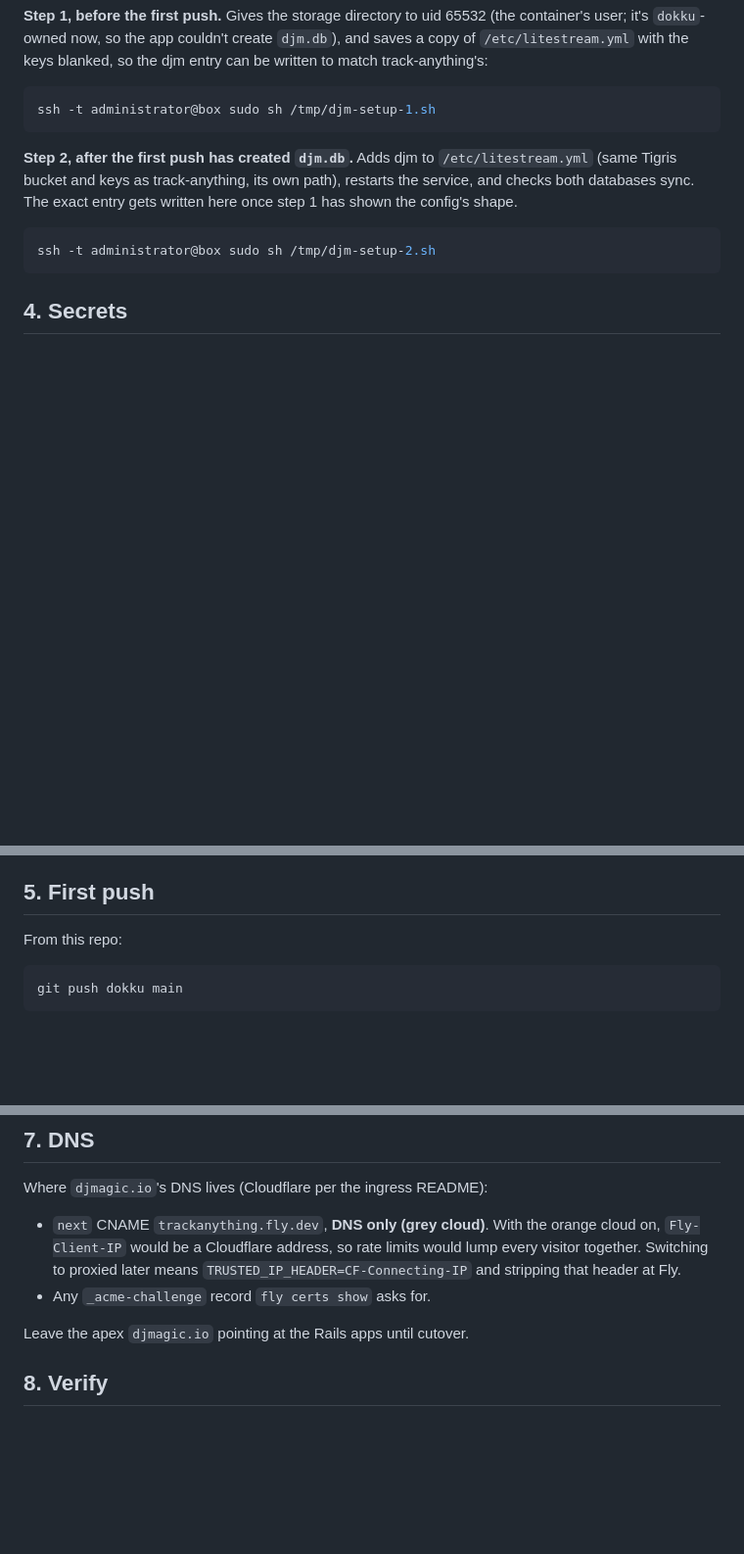
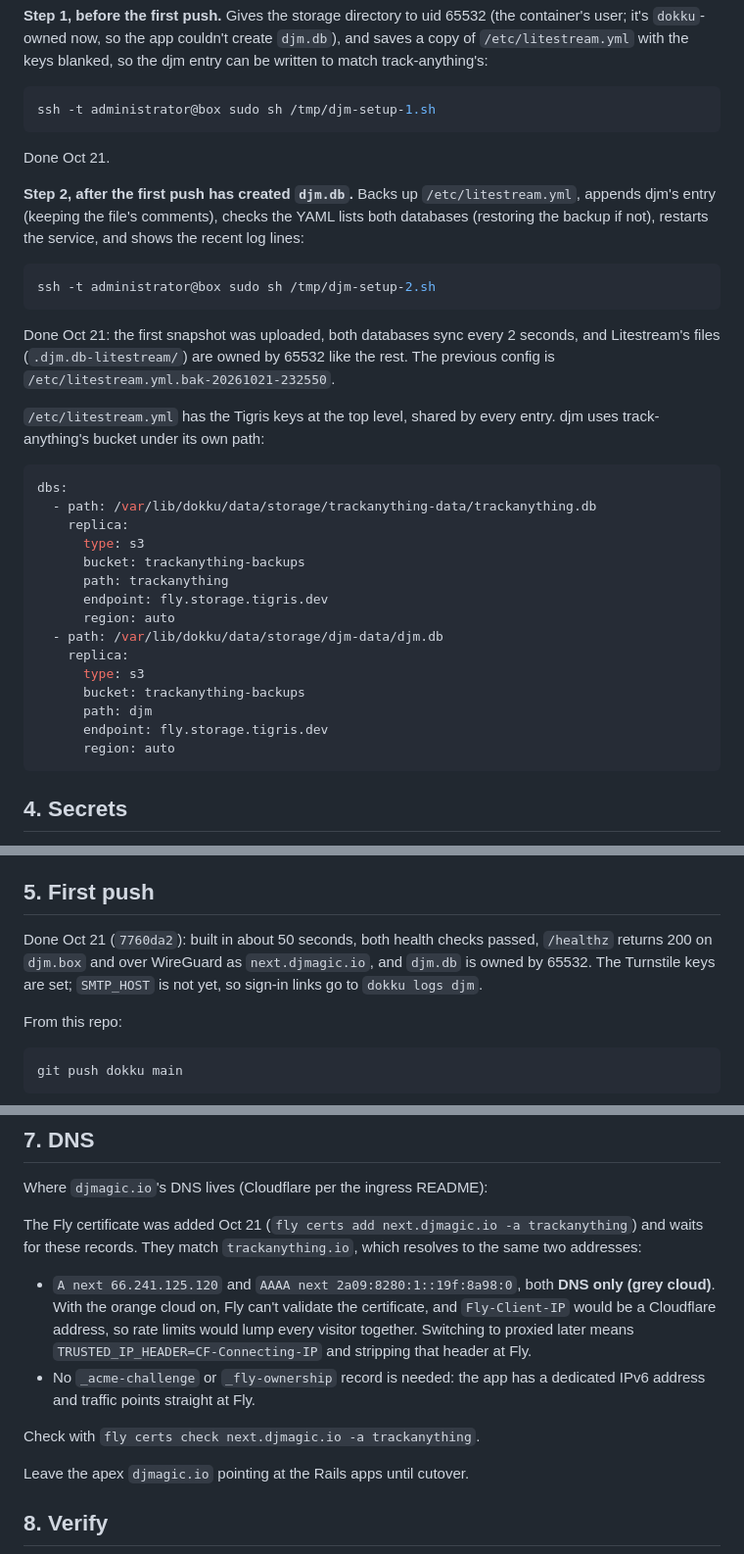
Before and after one commit to sleibole/djm-go, a Markdown page: DEPLOY.md, 3 parts joined by grey strips. Shown at 98% size. Rendered like a GitHub page; blank space fills up the shorter version.

Commit message:
Record deployment progress: host Litestream, first deploys, ingress upload limit, and the next.djmagic.io DNS records.
Co-authored-by: Cursor <cursoragent@cursor.com>

````diff
--- a/DEPLOY.md
+++ b/DEPLOY.md
@@ -87,10 +87,34 @@ And in this repo: `git remote add dokku dokku@box:djm`.
 ssh -t administrator@box sudo sh /tmp/djm-setup-1.sh
 ```
 
-**Step 2, after the first push has created `djm.db`.** Adds djm to `/etc/litestream.yml` (same Tigris bucket and keys as track-anything, its own path), restarts the service, and checks both databases sync. The exact entry gets written here once step 1 has shown the config's shape.
+Done Oct 21.
+
+**Step 2, after the first push has created `djm.db`.** Backs up `/etc/litestream.yml`, appends djm's entry (keeping the file's comments), checks the YAML lists both databases (restoring the backup if not), restarts the service, and shows the recent log lines:
 
 ```sh
 ssh -t administrator@box sudo sh /tmp/djm-setup-2.sh
+```
+
+Done Oct 21: the first snapshot was uploaded, both databases sync every 2 seconds, and Litestream's files (`.djm.db-litestream/`) are owned by 65532 like the rest. The previous config is `/etc/litestream.yml.bak-20261021-232550`.
+
+`/etc/litestream.yml` has the Tigris keys at the top level, shared by every entry. djm uses track-anything's bucket under its own path:
+
+```yaml
+dbs:
+  - path: /var/lib/dokku/data/storage/trackanything-data/trackanything.db
+    replica:
+      type: s3
+      bucket: trackanything-backups
+      path: trackanything
+      endpoint: fly.storage.tigris.dev
+      region: auto
+  - path: /var/lib/dokku/data/storage/djm-data/djm.db
+    replica:
+      type: s3
+      bucket: trackanything-backups
+      path: djm
+      endpoint: fly.storage.tigris.dev
+      region: auto
 ```
 
 ## 4. Secrets
@@ -109,6 +133,8 @@ Production refuses to start without the Turnstile keys, so set at least those be
 - SES: `djmagic.io` is already verified, so `noreply@djmagic.io` sends as-is. Use the SES SMTP region the Rails app uses.
 
 ## 5. First push
+
+Done Oct 21 (`7760da2`): built in about 50 seconds, both health checks passed, `/healthz` returns 200 on `djm.box` and over WireGuard as `next.djmagic.io`, and `djm.db` is owned by 65532. The Turnstile keys are set; `SMTP_HOST` is not yet, so sign-in links go to `dokku logs djm`.
 
 From this repo:
 
@@ -158,8 +186,12 @@ fly certs show next.djmagic.io -a trackanything   # shows the DNS records to cre
 
 Where `djmagic.io`'s DNS lives (Cloudflare per the ingress README):
 
-- `next` CNAME `trackanything.fly.dev`, **DNS only (grey cloud)**. With the orange cloud on, `Fly-Client-IP` would be a Cloudflare address, so rate limits would lump every visitor together. Switching to proxied later means `TRUSTED_IP_HEADER=CF-Connecting-IP` and stripping that header at Fly.
-- Any `_acme-challenge` record `fly certs show` asks for.
+The Fly certificate was added Oct 21 (`fly certs add next.djmagic.io -a trackanything`) and waits for these records. They match `trackanything.io`, which resolves to the same two addresses:
+
+- `A next 66.241.125.120` and `AAAA next 2a09:8280:1::19f:8a98:0`, both **DNS only (grey cloud)**. With the orange cloud on, Fly can't validate the certificate, and `Fly-Client-IP` would be a Cloudflare address, so rate limits would lump every visitor together. Switching to proxied later means `TRUSTED_IP_HEADER=CF-Connecting-IP` and stripping that header at Fly.
+- No `_acme-challenge` or `_fly-ownership` record is needed: the app has a dedicated IPv6 address and traffic points straight at Fly.
+
+Check with `fly certs check next.djmagic.io -a trackanything`.
 
 Leave the apex `djmagic.io` pointing at the Rails apps until cutover.
 
````
Also changed, not shown: other parts of DEPLOY.md (+2 -0 lines).
